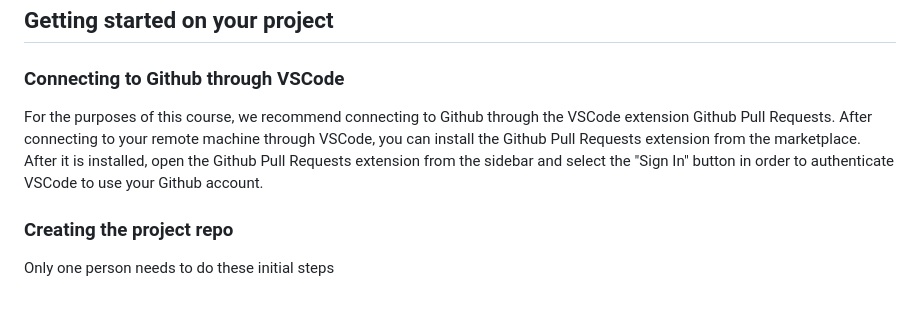
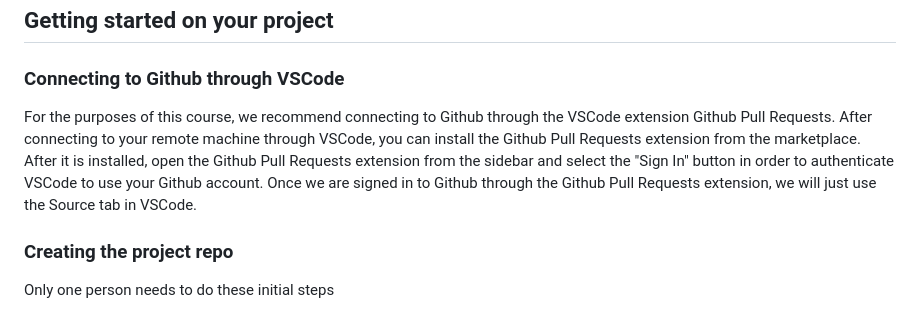
Before and after one commit to ai-mbl/example-project, a Markdown page: README.md, the part around the change. GitHub-like rendering.

Commit message:
Add note about purpose of github related extensions in vscode

```diff
--- a/README.md
+++ b/README.md
@@ -95,7 +95,7 @@ If you find yourself copying and pasting the same code from one notebook to anot
 
 ### Connecting to Github through VSCode
 
-For the purposes of this course, we recommend connecting to Github through the VSCode extension Github Pull Requests. After connecting to your remote machine through VSCode, you can install the Github Pull Requests extension from the marketplace. After it is installed, open the Github Pull Requests extension from the sidebar and select the "Sign In" button in order to authenticate VSCode to use your Github account.
+For the purposes of this course, we recommend connecting to Github through the VSCode extension Github Pull Requests. After connecting to your remote machine through VSCode, you can install the Github Pull Requests extension from the marketplace. After it is installed, open the Github Pull Requests extension from the sidebar and select the "Sign In" button in order to authenticate VSCode to use your Github account. Once we are signed in to Github through the Github Pull Requests extension, we will just use the Source tab in VSCode.
 
 ### Creating the project repo
 
```
